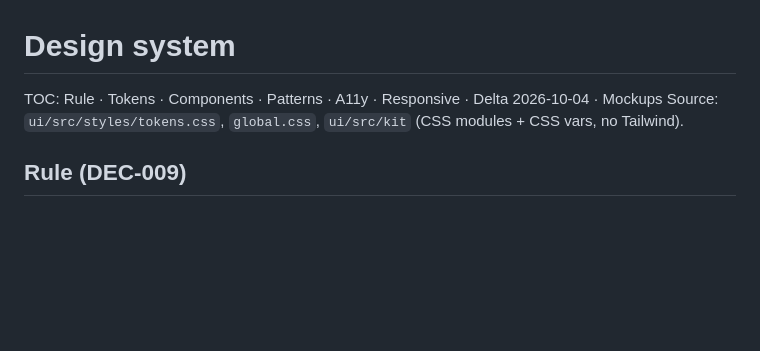
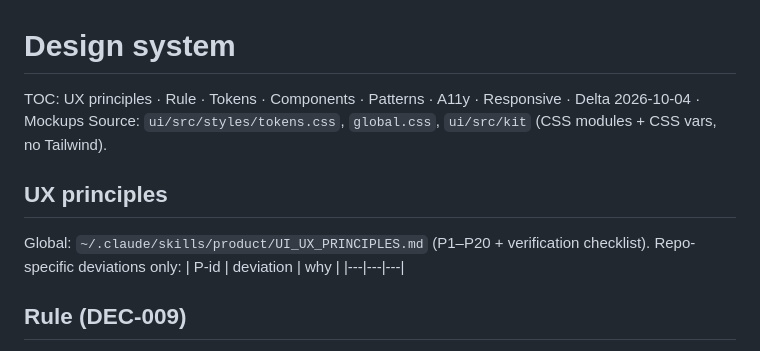
Before and after one commit to m0hamedb3ngab5ia/career-os-template, a Markdown page: docs/product/08_DESIGN_SYSTEM.md, the part around the change. Rendered like a GitHub page; blank space fills up the shorter version.

Commit message:
docs: apply global UI/UX principles (UI_UX_PRINCIPLES.md)
Co-Authored-By: Claude Opus 5.5 <noreply@anthropic.com>

```diff
--- a/docs/product/08_DESIGN_SYSTEM.md
+++ b/docs/product/08_DESIGN_SYSTEM.md
@@ -1,6 +1,11 @@
 # Design system
-TOC: Rule · Tokens · Components · Patterns · A11y · Responsive · Delta 2026-10-04 · Mockups
+TOC: UX principles · Rule · Tokens · Components · Patterns · A11y · Responsive · Delta 2026-10-04 · Mockups
 Source: `ui/src/styles/tokens.css`, `global.css`, `ui/src/kit` (CSS modules + CSS vars, no Tailwind).
+
+## UX principles
+Global: `~/.claude/skills/product/UI_UX_PRINCIPLES.md` (P1–P20 + verification checklist). Repo-specific deviations only:
+| P-id | deviation | why |
+|---|---|---|
 
 ## Rule (DEC-009)
 Reuse kit components; no new component unless a delta screen can't be built from existing ones. Every frontend PR: `web-design-guidelines` (Vercel) audit + `vitest-axe`. Unused tokens/components → 06_IA.md Trim list.
```
Also changed, not shown: CLAUDE.md (+1 -0 lines).
